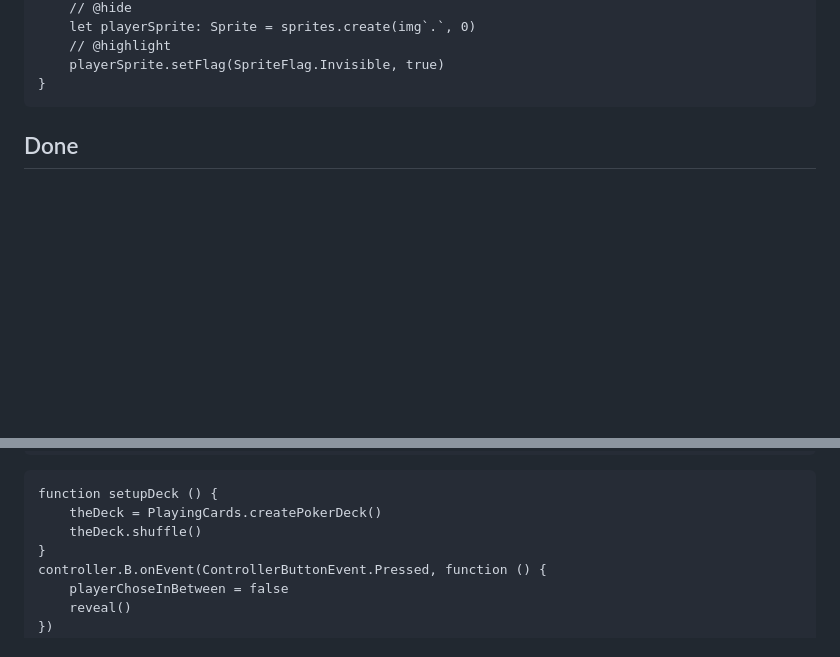
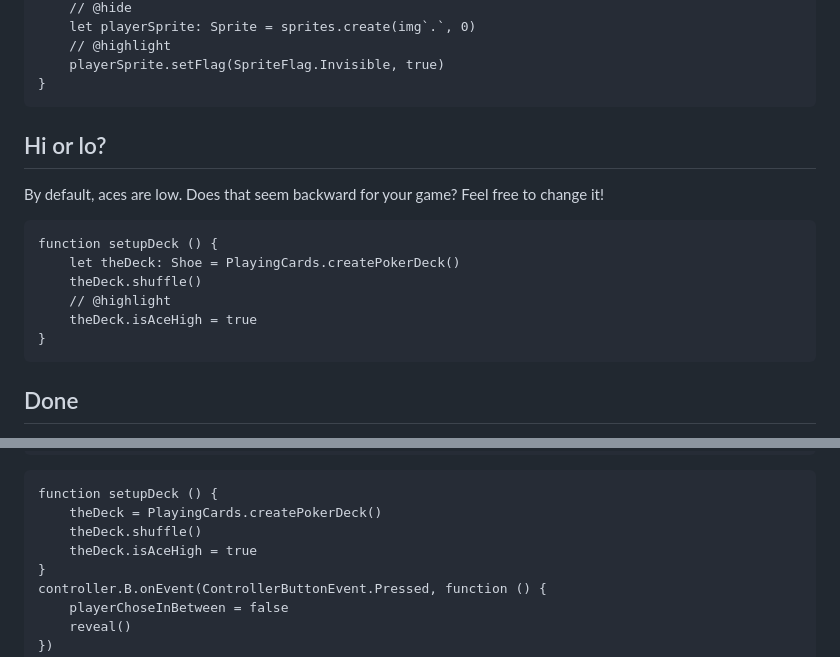
Before and after one commit to robo-technical-group/playing-cards-skillmap, a Markdown page: acey-deucey-4.md, 2 parts joined by grey strips. Drawn GitHub-style; blank space fills up the shorter version.

Commit message:
Add a step to configure aces.

````diff
--- a/acey-deucey-4.md
+++ b/acey-deucey-4.md
@@ -130,6 +130,21 @@ function startRound () {
     playerSprite.setFlag(SpriteFlag.Invisible, true)
 }
 ```
+
+## Hi or lo?
+
+By default, aces are low. Does that seem backward for your game?
+Feel free to change it!
+
+```block
+function setupDeck () {
+    let theDeck: Shoe = PlayingCards.createPokerDeck()
+    theDeck.shuffle()
+    // @highlight
+    theDeck.isAceHigh = true
+}
+```
+
 ## Done
 
 Great work!
@@ -183,6 +198,7 @@ startRound()
 function setupDeck () {
     theDeck = PlayingCards.createPokerDeck()
     theDeck.shuffle()
+    theDeck.isAceHigh = true
 }
 controller.B.onEvent(ControllerButtonEvent.Pressed, function () {
     playerChoseInBetween = false
````
